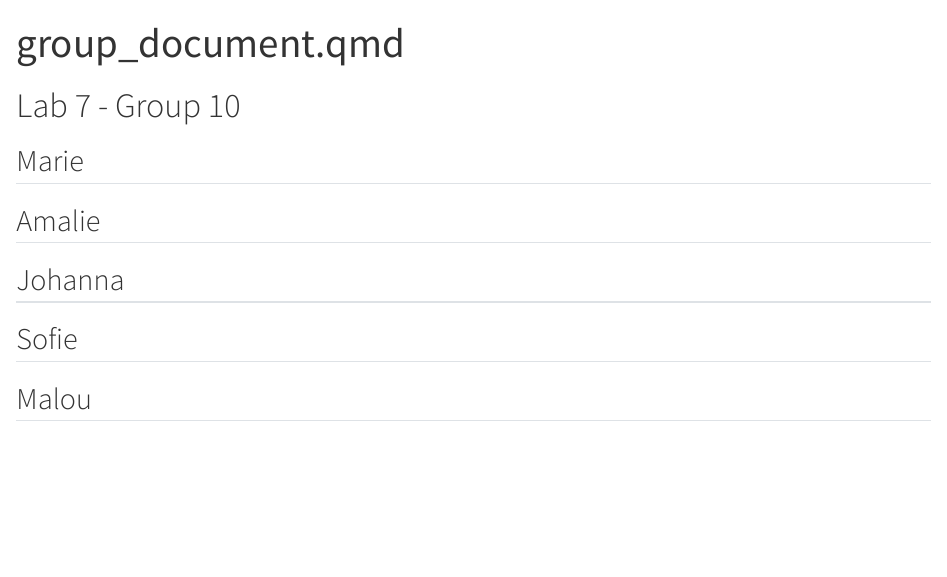
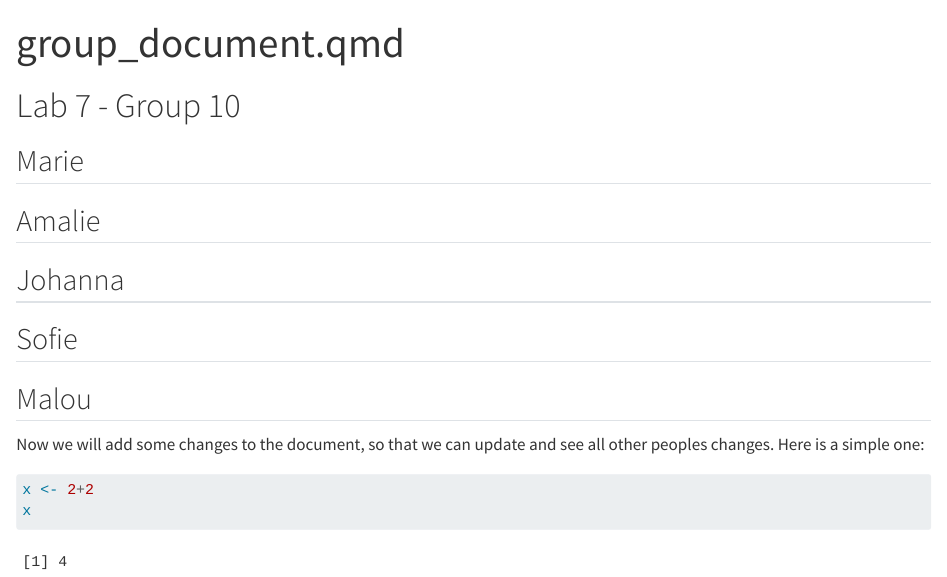
Before and after one commit to rforbiodatascience24/group10, a Quarto document (group_document.qmd): the page in a window 1100 px wide, from its top. Rendered offline with R 4.5, knitr and Pandoc in place of Quarto, with nearby package versions.

Commit message:
Update the s203515 section

````diff
--- a/group_document.qmd
+++ b/group_document.qmd
@@ -15,3 +15,10 @@ editor: visual
 ## Sofie
 
 ## Malou
+
+Now we will add some changes to the document, so that we can update and see all other peoples changes. Here is a simple one:
+
+```{r}
+x <- 2+2
+x
+```
````
